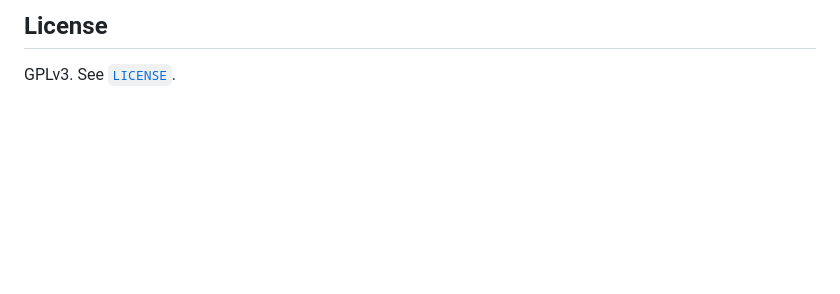
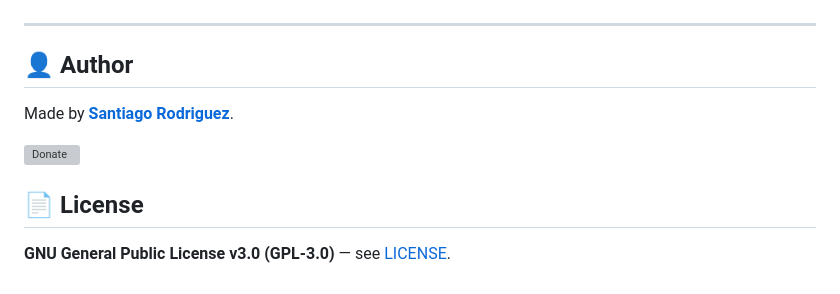
Before and after one commit to santirodriguez/Ahorcabol, a Markdown page: README.md, the part around one of its changes. Drawn GitHub-style; folded sections open; blank space fills up the shorter version; grey boxes are pictures that could not be loaded.

```diff
--- a/README.md
+++ b/README.md
@@ -106,4 +152,16 @@ recovery, and measure first-use latency on a phone before releasing.
 
-## License
+</details>
 
-GPLv3. See [`LICENSE`](LICENSE).
+---
+
+## 👤 Author
+
+Made by **[Santiago Rodriguez](https://santiagorodriguez.com)**.
+
+<a href="https://santiagorodriguez.com/donate">
+  <img src="assets/branding/donate.svg" alt="Donate" height="52" />
+</a>
+
+## 📄 License
+
+**GNU General Public License v3.0 (GPL-3.0)** — see [LICENSE](LICENSE).
```
Also changed, not shown: other parts of README.md (+111 -65 lines).
